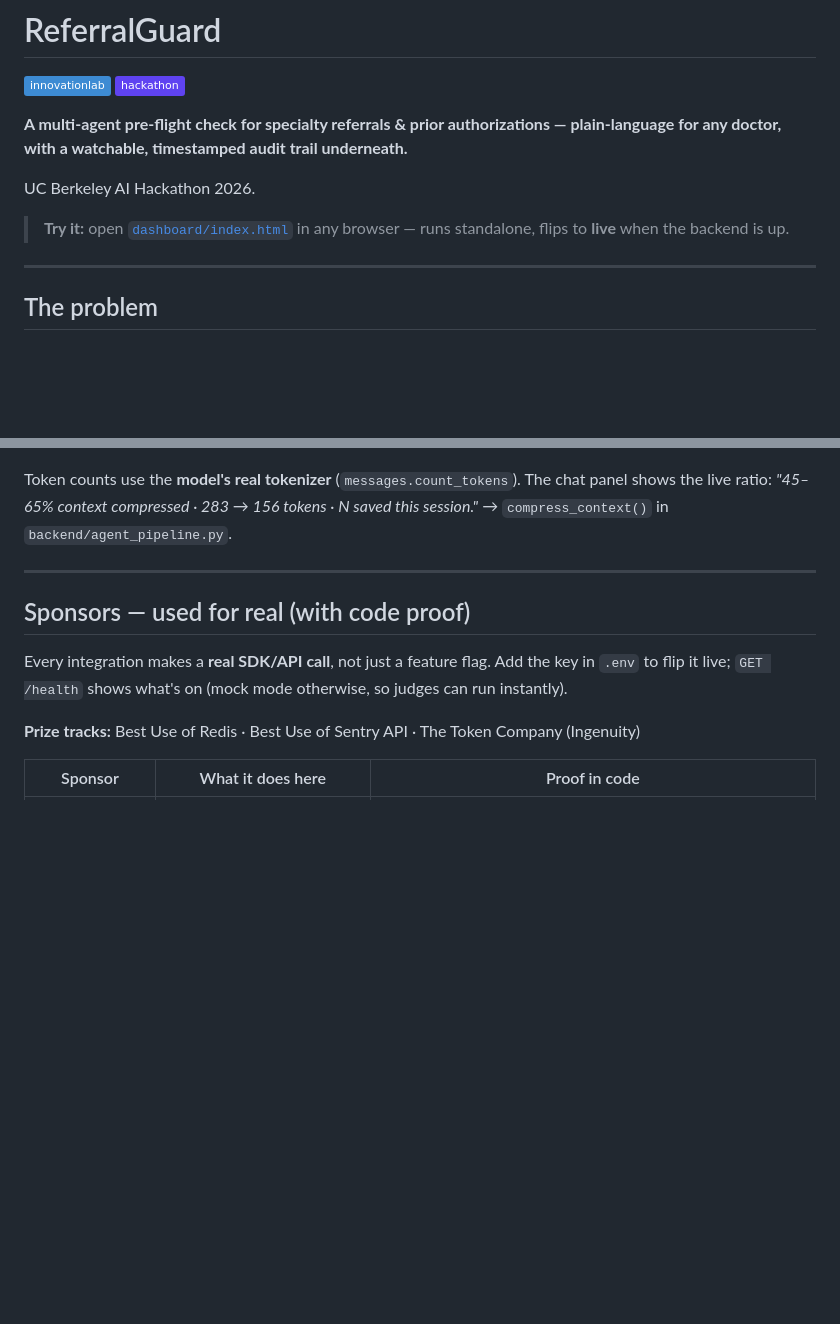
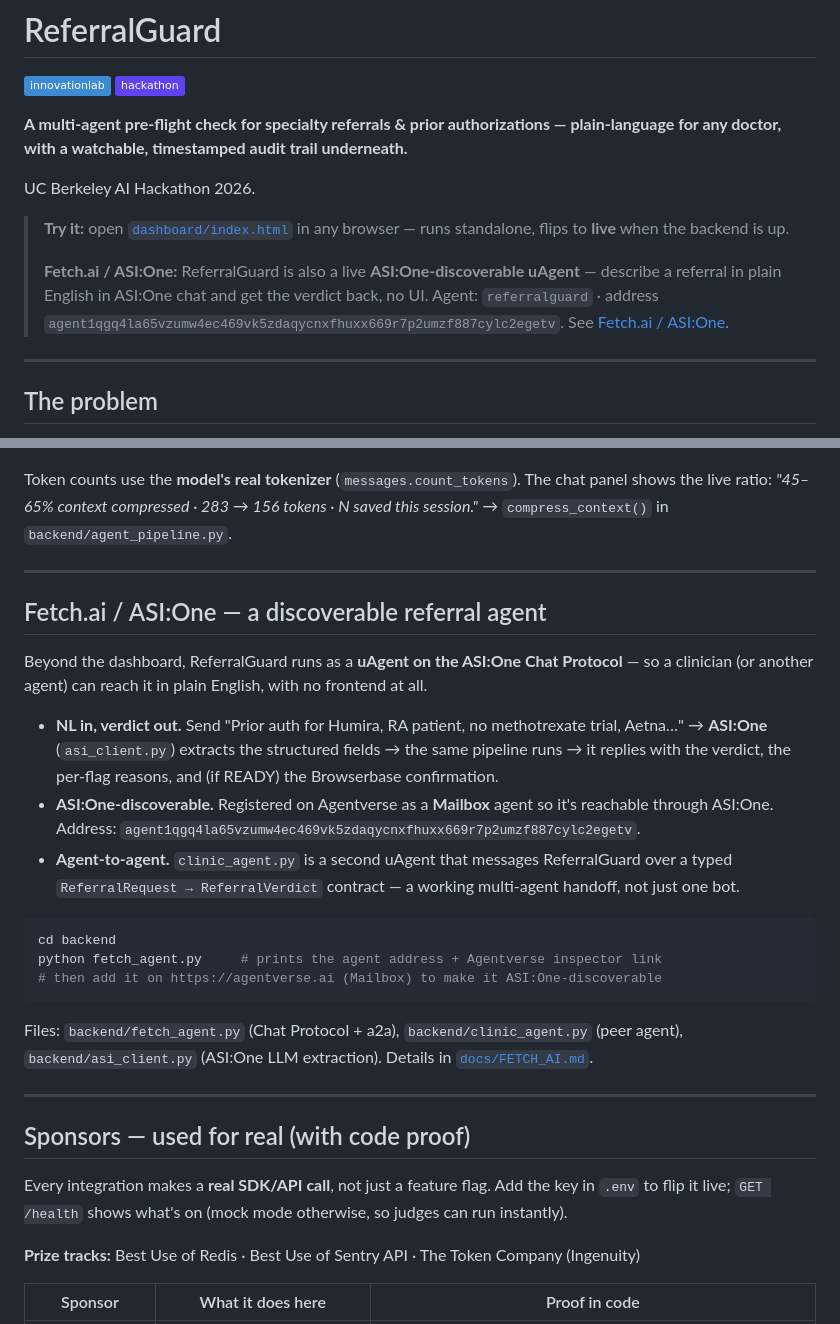
Before and after one commit to meetp06/referralguard, a Markdown page: README.md, 2 parts joined by grey strips. Rendered like a GitHub page; badges without logos; blank space fills up the shorter version.

Commit message:
docs: feature Fetch.ai / ASI:One — dedicated section + top highlight
Co-Authored-By: Claude Opus 4.8 <noreply@anthropic.com>

````diff
--- a/README.md
+++ b/README.md
@@ -8,6 +8,8 @@
 UC Berkeley AI Hackathon 2026.
 
 > **Try it:** open [`dashboard/index.html`](dashboard/index.html) in any browser — runs standalone, flips to **live** when the backend is up.
+>
+> **Fetch.ai / ASI:One:** ReferralGuard is also a live **ASI:One-discoverable uAgent** — describe a referral in plain English in ASI:One chat and get the verdict back, no UI. Agent: `referralguard` · address `agent1qgq4la65vzumw4ec469vk5zdaqycnxfhuxx669r7p2umzf887cylc2egetv`. See [Fetch.ai / ASI:One](#fetchai--asione--a-discoverable-referral-agent).
 
 ---
 
@@ -108,6 +110,31 @@ live ratio: *"45–65% context compressed · 283 → 156 tokens · N saved this
 
 ---
 
+## Fetch.ai / ASI:One — a discoverable referral agent
+
+Beyond the dashboard, ReferralGuard runs as a **uAgent on the ASI:One Chat Protocol** — so a
+clinician (or another agent) can reach it in plain English, with no frontend at all.
+
+- **NL in, verdict out.** Send "Prior auth for Humira, RA patient, no methotrexate trial, Aetna…"
+  → **ASI:One** (`asi_client.py`) extracts the structured fields → the same pipeline runs → it
+  replies with the verdict, the per-flag reasons, and (if READY) the Browserbase confirmation.
+- **ASI:One-discoverable.** Registered on Agentverse as a **Mailbox** agent so it's reachable
+  through ASI:One.
+  Address: `agent1qgq4la65vzumw4ec469vk5zdaqycnxfhuxx669r7p2umzf887cylc2egetv`.
+- **Agent-to-agent.** `clinic_agent.py` is a second uAgent that messages ReferralGuard over a
+  typed `ReferralRequest → ReferralVerdict` contract — a working multi-agent handoff, not just one bot.
+
+```bash
+cd backend
+python fetch_agent.py     # prints the agent address + Agentverse inspector link
+# then add it on https://agentverse.ai (Mailbox) to make it ASI:One-discoverable
+```
+
+Files: `backend/fetch_agent.py` (Chat Protocol + a2a), `backend/clinic_agent.py` (peer agent),
+`backend/asi_client.py` (ASI:One LLM extraction). Details in [`docs/FETCH_AI.md`](docs/FETCH_AI.md).
+
+---
+
 ## Sponsors — used for real (with code proof)
 
 Every integration makes a **real SDK/API call**, not just a feature flag. Add the key in `.env` to flip
````
